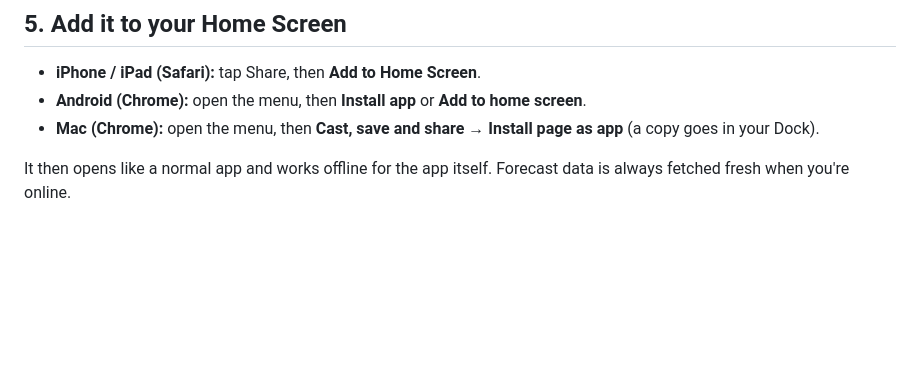
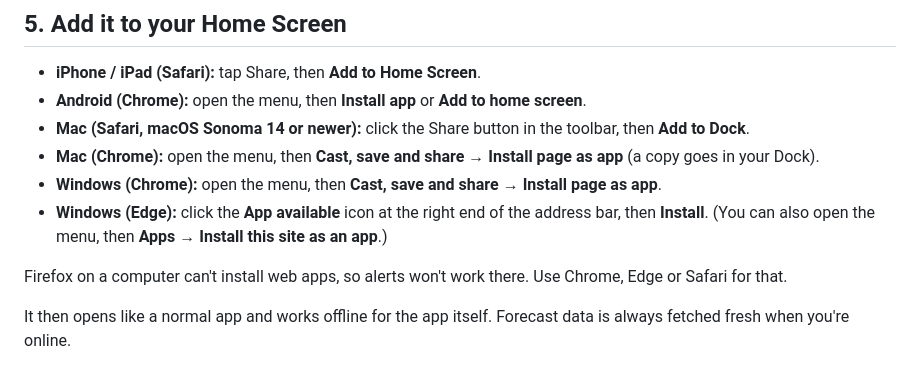
Before and after one commit to JohnstonAerial/afterglow-test, a Markdown page: HOW-TO.md, the part around the change. Rendered like a GitHub page; blank space fills up the shorter version.

Commit message:
AfterGlow test: HOW-TO install steps for Mac Safari and Windows Chrome/Edge
Co-Authored-By: Claude Sonnet 5.5 <noreply@anthropic.com>
Claude-Session: https://claude.ai/code/session_01Rz8jPx2t2VhtvoTjPcbY9J

```diff
--- a/HOW-TO.md
+++ b/HOW-TO.md
@@ -50,7 +50,12 @@ On a computer, scrolling over the map scrolls the page. To zoom the map, use the
 
 - **iPhone / iPad (Safari):** tap Share, then **Add to Home Screen**.
 - **Android (Chrome):** open the menu, then **Install app** or **Add to home screen**.
+- **Mac (Safari, macOS Sonoma 14 or newer):** click the Share button in the toolbar, then **Add to Dock**.
 - **Mac (Chrome):** open the menu, then **Cast, save and share → Install page as app** (a copy goes in your Dock).
+- **Windows (Chrome):** open the menu, then **Cast, save and share → Install page as app**.
+- **Windows (Edge):** click the **App available** icon at the right end of the address bar, then **Install**. (You can also open the menu, then **Apps → Install this site as an app**.)
+
+Firefox on a computer can't install web apps, so alerts won't work there. Use Chrome, Edge or Safari for that.
 
 It then opens like a normal app and works offline for the app itself. Forecast data is always fetched fresh when you're online.
 
```
